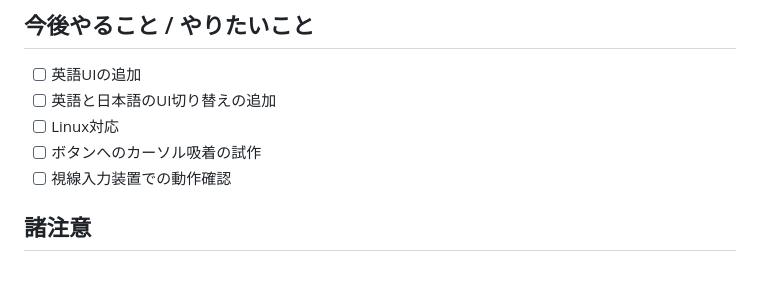
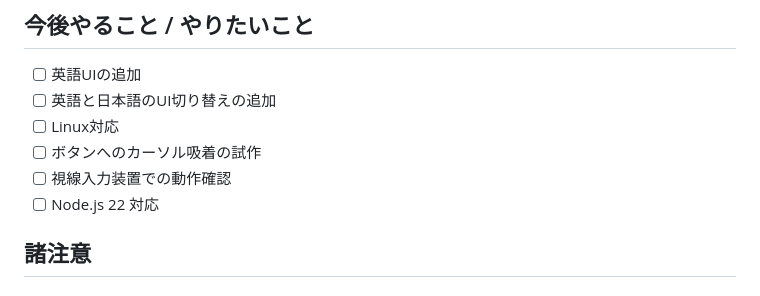
Before and after one commit to kolinz/metaverse-key-supporter, a Markdown page: README.md, the part around the change. Drawn GitHub-style.

```diff
--- a/README.md
+++ b/README.md
@@ -12,6 +12,7 @@ Webブラウザ型のメタバースでは、以下で動作確認済みです
  - [ ] Linux対応
  - [ ] ボタンへのカーソル吸着の試作
  - [ ] 視線入力装置での動作確認
+ - [ ] Node.js 22 対応
 
 ## 諸注意
 ### 開発経験のある方の場合
```
